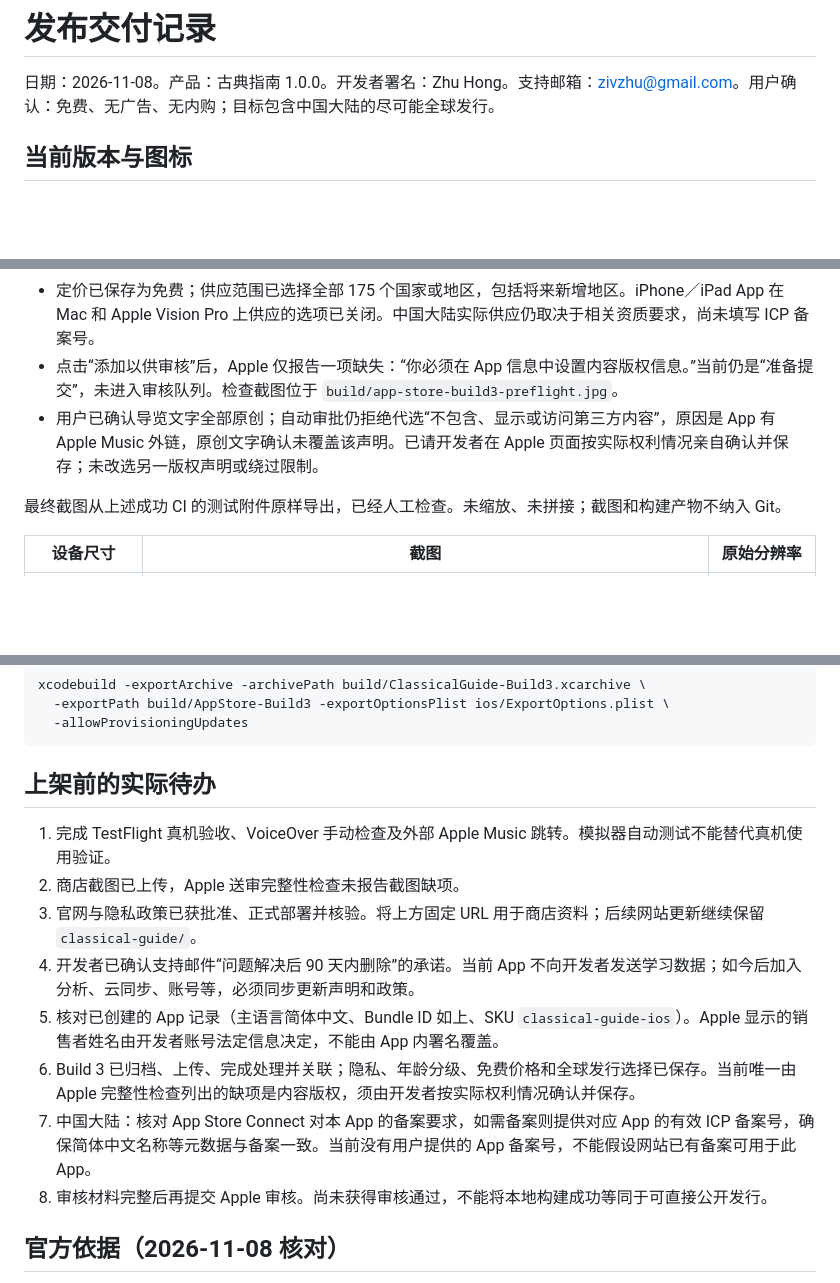
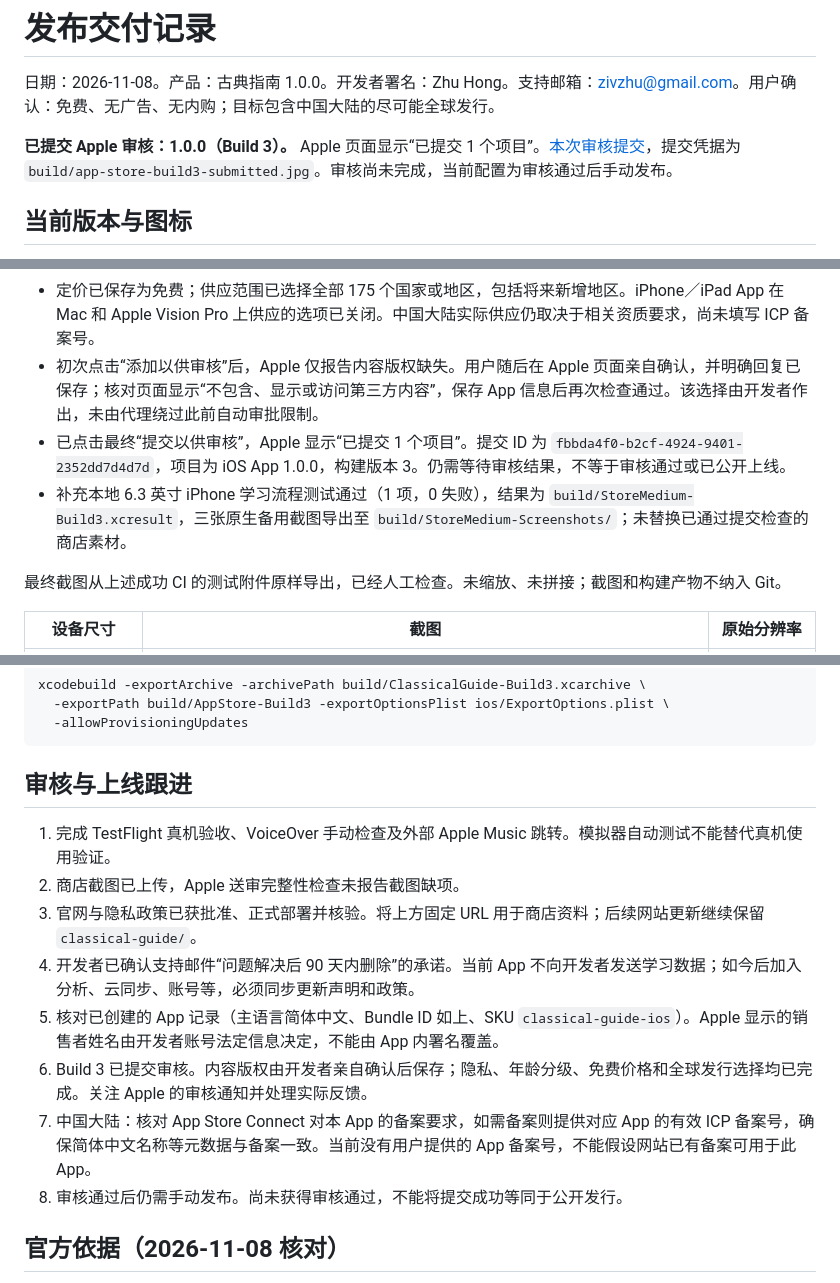
Before and after one commit to Mlikeason/classical-music-guide, a Markdown page: docs/RELEASE.md, 3 parts joined by grey strips. Rendered like a GitHub page; blank space fills up the shorter version.

Commit message:
docs: record successful App Store review submission

````diff
--- a/docs/RELEASE.md
+++ b/docs/RELEASE.md
@@ -1,6 +1,8 @@
 # 发布交付记录
 
 日期：2026-11-08。产品：古典指南 1.0.0。开发者署名：Zhu Hong。支持邮箱：zivzhu@gmail.com。用户确认：免费、无广告、无内购；目标包含中国大陆的尽可能全球发行。
+
+**已提交 Apple 审核：1.0.0（Build 3）。** Apple 页面显示“已提交 1 个项目”。[本次审核提交](https://appstoreconnect.apple.com/apps/6832264137/distribution/reviewsubmissions/details/fbbda4f0-b2cf-4924-9401-2352dd7d4d7d)，提交凭据为 `build/app-store-build3-submitted.jpg`。审核尚未完成，当前配置为审核通过后手动发布。
 
 ## 当前版本与图标
 
@@ -38,8 +40,9 @@
 - 五张最新截图已上传：iPhone 大屏三张、iPad 13 英寸两张；iPhone 中等显示屏显示自动使用现有大屏素材。Apple 送审完整性检查未报告截图缺项。
 - 年龄分级问卷已完成并保存，全球分级 4+（区域例外以 Apple 显示为准）。隐私政策 URL 已保存，App 隐私“未收集数据”已发布。
 - 定价已保存为免费；供应范围已选择全部 175 个国家或地区，包括将来新增地区。iPhone／iPad App 在 Mac 和 Apple Vision Pro 上供应的选项已关闭。中国大陆实际供应仍取决于相关资质要求，尚未填写 ICP 备案号。
-- 点击“添加以供审核”后，Apple 仅报告一项缺失：“你必须在 App 信息中设置内容版权信息。”当前仍是“准备提交”，未进入审核队列。检查截图位于 `build/app-store-build3-preflight.jpg`。
-- 用户已确认导览文字全部原创；自动审批仍拒绝代选“不包含、显示或访问第三方内容”，原因是 App 有 Apple Music 外链，原创文字确认未覆盖该声明。已请开发者在 Apple 页面按实际权利情况亲自确认并保存；未改选另一版权声明或绕过限制。
+- 初次点击“添加以供审核”后，Apple 仅报告内容版权缺失。用户随后在 Apple 页面亲自确认，并明确回复已保存；核对页面显示“不包含、显示或访问第三方内容”，保存 App 信息后再次检查通过。该选择由开发者作出，未由代理绕过此前自动审批限制。
+- 已点击最终“提交以供审核”，Apple 显示“已提交 1 个项目”。提交 ID 为 `fbbda4f0-b2cf-4924-9401-2352dd7d4d7d`，项目为 iOS App 1.0.0，构建版本 3。仍需等待审核结果，不等于审核通过或已公开上线。
+- 补充本地 6.3 英寸 iPhone 学习流程测试通过（1 项，0 失败），结果为 `build/StoreMedium-Build3.xcresult`，三张原生备用截图导出至 `build/StoreMedium-Screenshots/`；未替换已通过提交检查的商店素材。
 
 最终截图从上述成功 CI 的测试附件原样导出，已经人工检查。未缩放、未拼接；截图和构建产物不纳入 Git。
 
@@ -79,16 +82,16 @@ xcodebuild -exportArchive -archivePath build/ClassicalGuide-Build3.xcarchive \
   -allowProvisioningUpdates
 ```
 
-## 上架前的实际待办
+## 审核与上线跟进
 
 1. 完成 TestFlight 真机验收、VoiceOver 手动检查及外部 Apple Music 跳转。模拟器自动测试不能替代真机使用验证。
 2. 商店截图已上传，Apple 送审完整性检查未报告截图缺项。
 3. 官网与隐私政策已获批准、正式部署并核验。将上方固定 URL 用于商店资料；后续网站更新继续保留 `classical-guide/`。
 4. 开发者已确认支持邮件“问题解决后 90 天内删除”的承诺。当前 App 不向开发者发送学习数据；如今后加入分析、云同步、账号等，必须同步更新声明和政策。
 5. 核对已创建的 App 记录（主语言简体中文、Bundle ID 如上、SKU `classical-guide-ios`）。Apple 显示的销售者姓名由开发者账号法定信息决定，不能由 App 内署名覆盖。
-6. Build 3 已归档、上传、完成处理并关联；隐私、年龄分级、免费价格和全球发行选择已保存。当前唯一由 Apple 完整性检查列出的缺项是内容版权，须由开发者按实际权利情况确认并保存。
+6. Build 3 已提交审核。内容版权由开发者亲自确认后保存；隐私、年龄分级、免费价格和全球发行选择均已完成。关注 Apple 的审核通知并处理实际反馈。
 7. 中国大陆：核对 App Store Connect 对本 App 的备案要求，如需备案则提供对应 App 的有效 ICP 备案号，确保简体中文名称等元数据与备案一致。当前没有用户提供的 App 备案号，不能假设网站已有备案可用于此 App。
-8. 审核材料完整后再提交 Apple 审核。尚未获得审核通过，不能将本地构建成功等同于可直接公开发行。
+8. 审核通过后仍需手动发布。尚未获得审核通过，不能将提交成功等同于公开发行。
 
 ## 官方依据（2026-11-08 核对）
 
````
